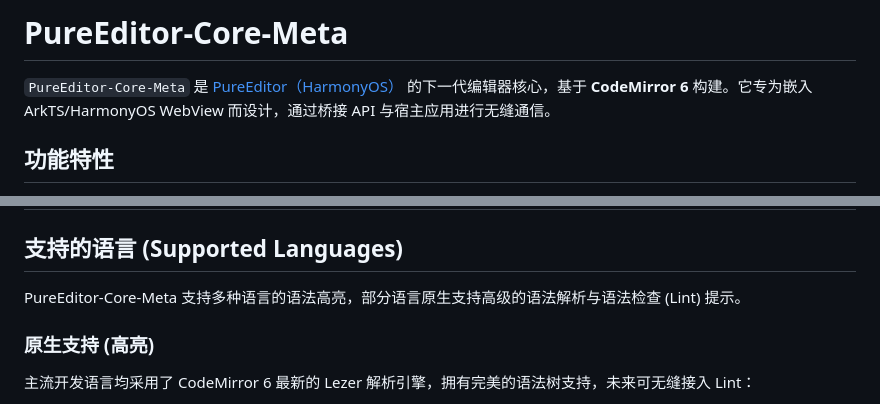
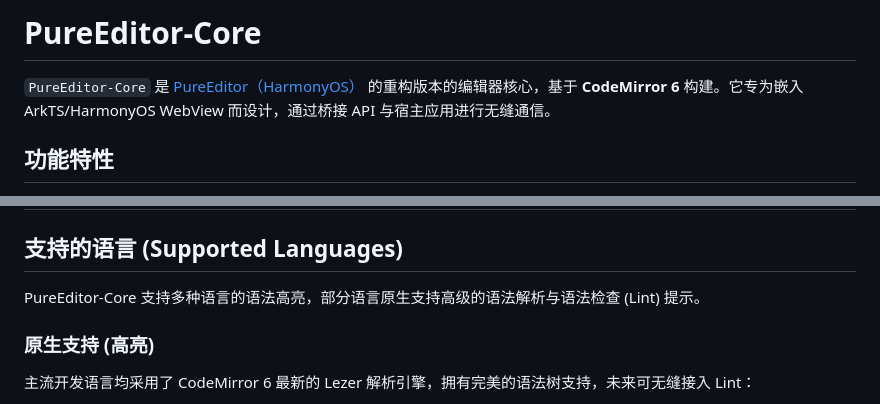
Before and after one commit to UnbalancedCat/PureEditor-Core, a Markdown page: README.md, 2 parts joined by grey strips. Rendered like a GitHub page.

```diff
--- a/README.md
+++ b/README.md
@@ -1,6 +1,6 @@
-# PureEditor-Core-Meta
+# PureEditor-Core
 
-`PureEditor-Core-Meta` 是 [PureEditor（HarmonyOS）](https://pureeditor.unbalancedcat.cn/welcome.html) 的下一代编辑器核心，基于 **CodeMirror 6** 构建。它专为嵌入 ArkTS/HarmonyOS WebView 而设计，通过桥接 API 与宿主应用进行无缝通信。
+`PureEditor-Core` 是 [PureEditor（HarmonyOS）](https://pureeditor.unbalancedcat.cn/welcome.html) 的重构版本的编辑器核心，基于 **CodeMirror 6** 构建。它专为嵌入 ArkTS/HarmonyOS WebView 而设计，通过桥接 API 与宿主应用进行无缝通信。
 
 ## 功能特性
 
@@ -84,7 +84,7 @@
 
 ## 支持的语言 (Supported Languages)
 
-PureEditor-Core-Meta 支持多种语言的语法高亮，部分语言原生支持高级的语法解析与语法检查 (Lint) 提示。
+PureEditor-Core 支持多种语言的语法高亮，部分语言原生支持高级的语法解析与语法检查 (Lint) 提示。
 
 ### 原生支持 (高亮)
 主流开发语言均采用了 CodeMirror 6 最新的 Lezer 解析引擎，拥有完美的语法树支持，未来可无缝接入 Lint：
```
